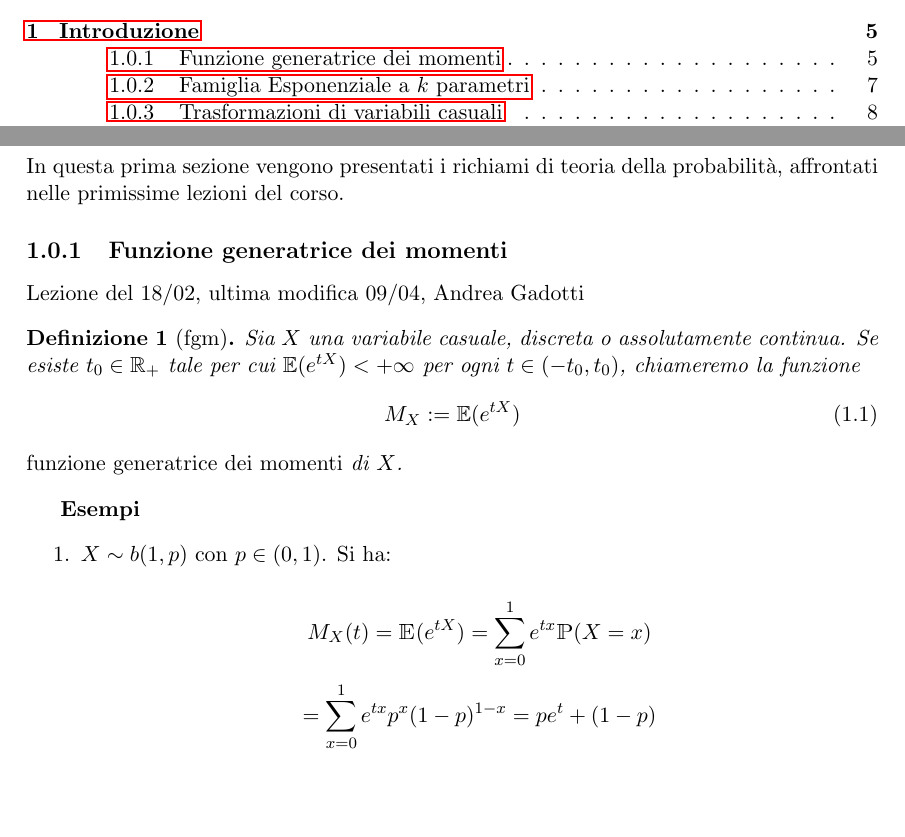
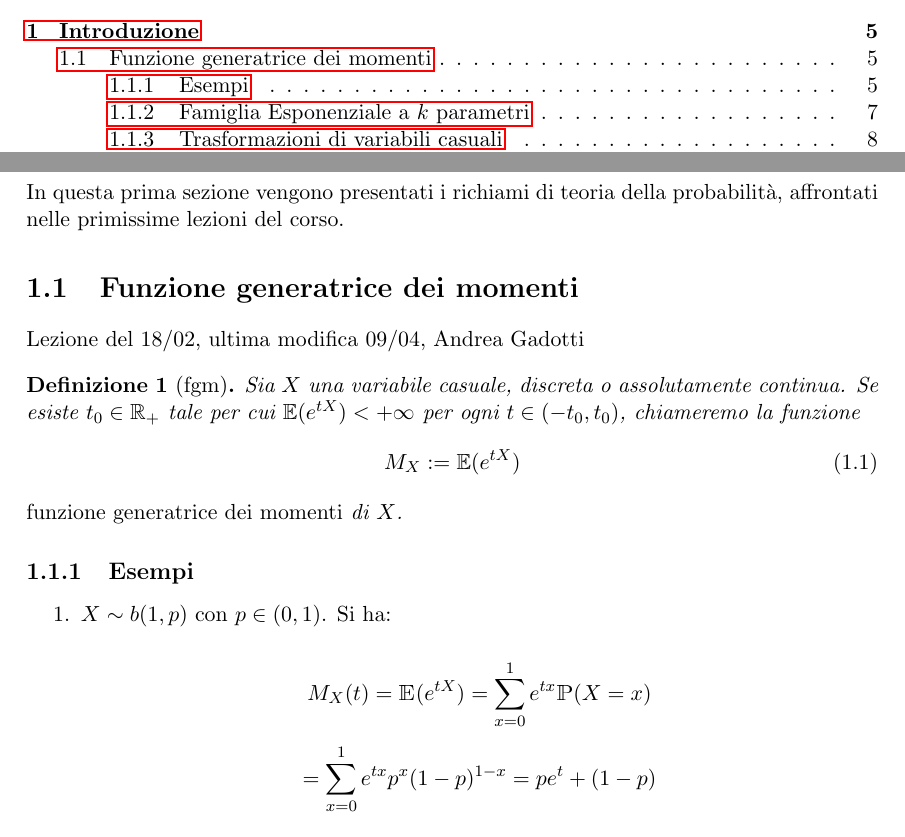
Before and after one commit to uomoinverde/statmat, a LaTeX book (statmat.tex, which reads 0218.tex): two parts of pages 3 and 7 of 79, joined at a grey line, cut so that both start at the same text, the shorter picture padded with empty space. Compiled offline with pdfLaTeX.

Commit message:
sezione su fgm.

```diff
--- a/0218.tex
+++ b/0218.tex
@@ -1,7 +1,7 @@
 %%%%lezione 18 febbraio%%%%
 \chapter{Introduzione}
 In questa prima sezione vengono presentati i richiami di teoria della probabilità, affrontati nelle primissime lezioni del corso.
-\subsection{Funzione generatrice dei momenti}
+\section{Funzione generatrice dei momenti}
 Lezione del 18/02, ultima modifica 09/04, Andrea Gadotti
 
 \begin{definizione}[fgm]
@@ -12,7 +12,8 @@ Se esiste $t_0 \in \mathbb{R}_{+}$ tale per cui \(\mathbb{E}(e^{tX}) < +\infty\)
 \end{equation}
 \emph{funzione generatrice dei momenti} di \(X\).
 \end{definizione}
-\textbf{Esempi}
+
+\subsection{Esempi}
 \begin{enumerate}
 \item $X \sim b(1,p)$ con $p \in (0,1)$. Si ha:
 
```
